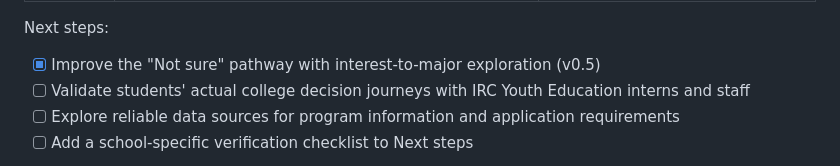
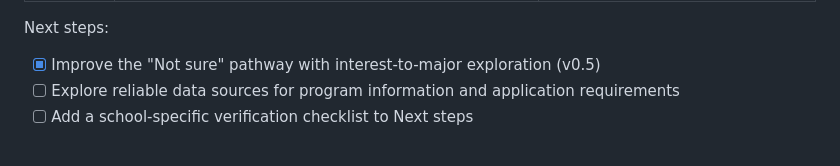
Before and after one commit to wang-hanqing/JAVA_CollegeFit, a Markdown page: README.md, the part around the change. Drawn GitHub-style.

Commit message:
Remove validation task from Next steps
Removed a task related to validating students' college decision journeys from the Next steps section.

```diff
--- a/README.md
+++ b/README.md
@@ -94,7 +94,6 @@ a clear side-by-side comparison, and a useful shortlist export. It found three g
 Next steps:
 
 - [x] Improve the "Not sure" pathway with interest-to-major exploration (v0.5)
-- [ ] Validate students' actual college decision journeys with IRC Youth Education interns and staff
 - [ ] Explore reliable data sources for program information and application requirements
 - [ ] Add a school-specific verification checklist to Next steps
 
```
